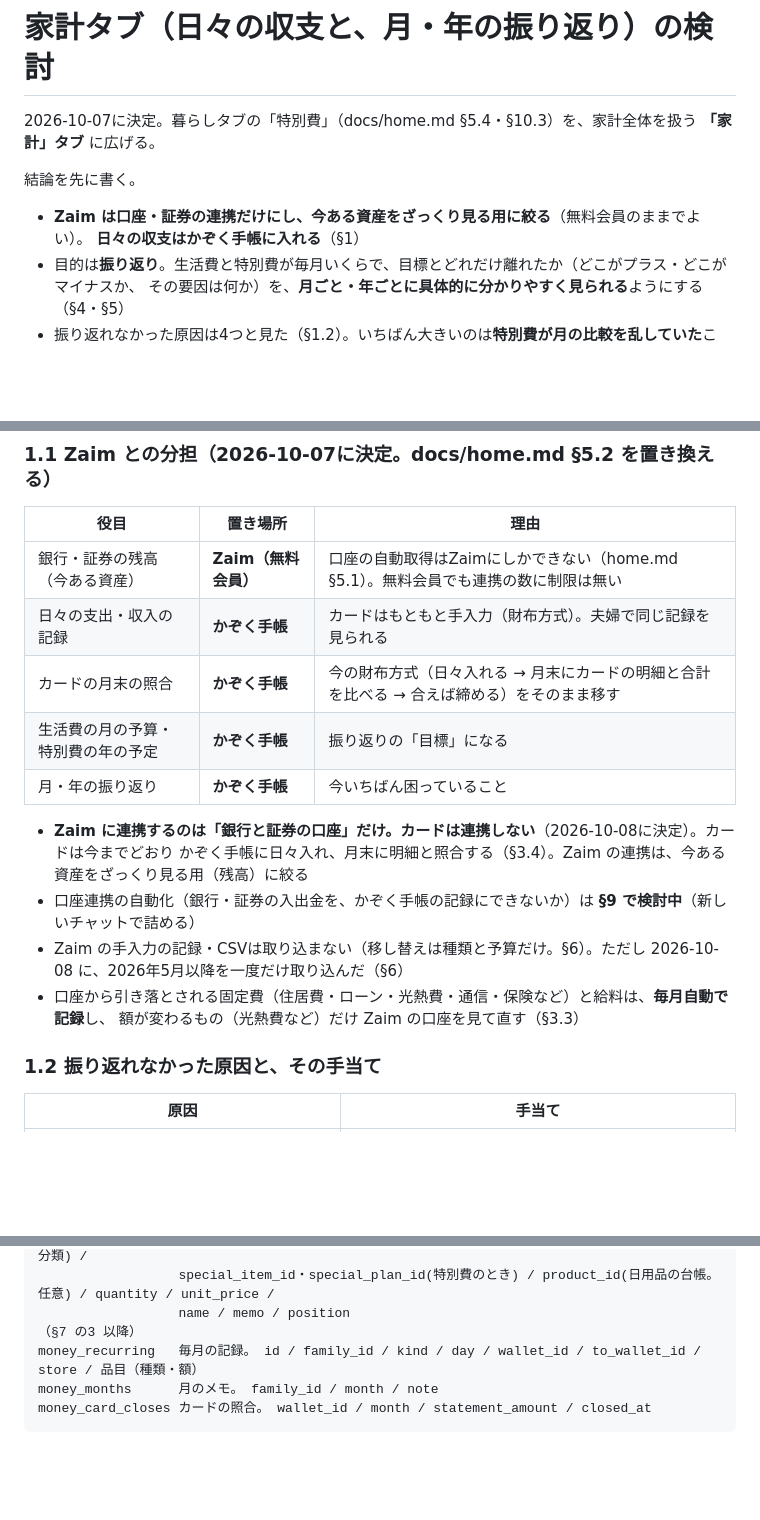
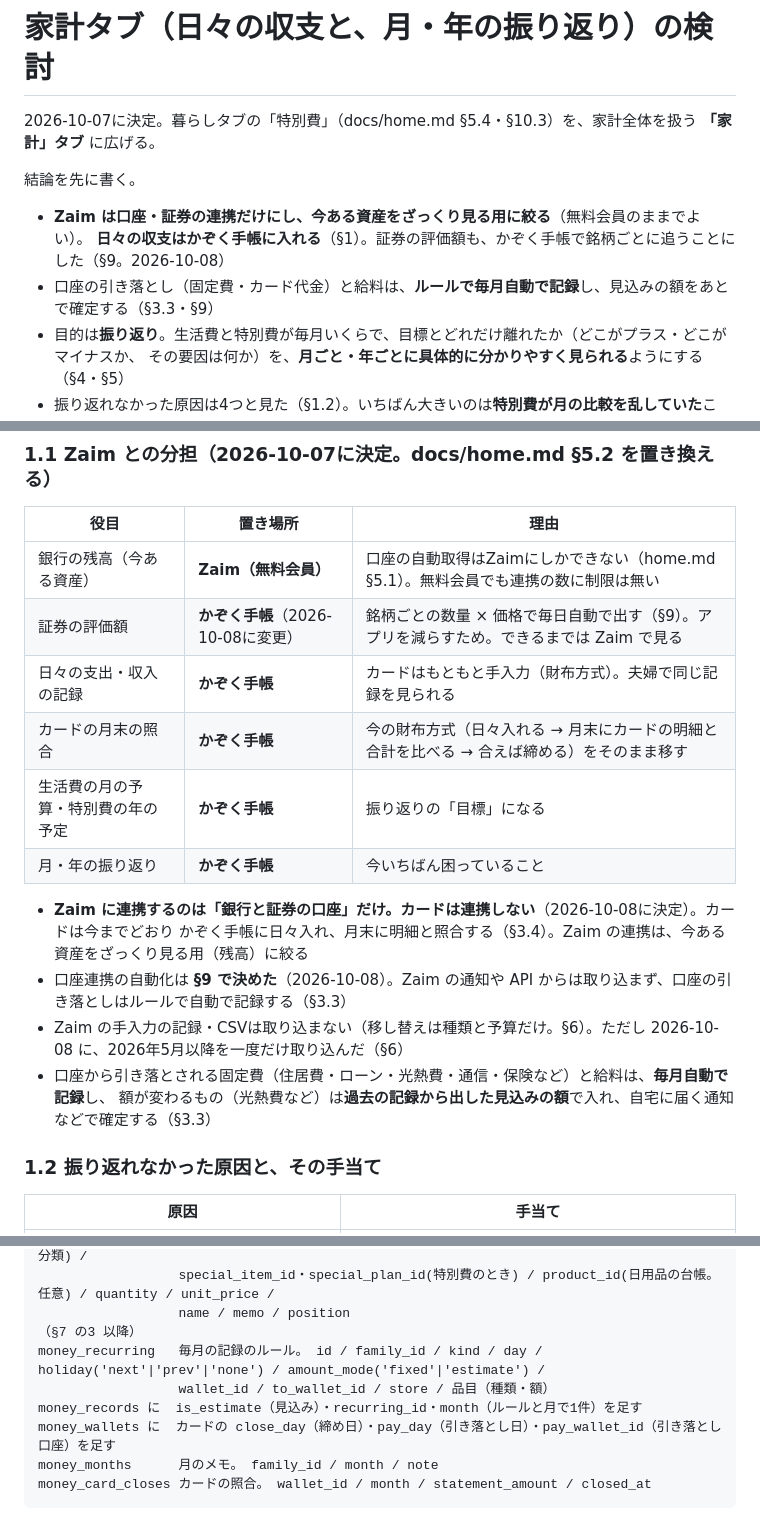
Before and after one commit to daizooo/sukusuku, a Markdown page: docs/kakei.md, 3 parts joined by grey strips. Drawn GitHub-style; blank space fills up the shorter version.

````diff
--- a/docs/kakei.md
+++ b/docs/kakei.md
@@ -5,7 +5,8 @@
 結論を先に書く。
 
 - **Zaim は口座・証券の連携だけにし、今ある資産をざっくり見る用に絞る**（無料会員のままでよい）。
-  **日々の収支はかぞく手帳に入れる**（§1）
+  **日々の収支はかぞく手帳に入れる**（§1）。証券の評価額も、かぞく手帳で銘柄ごとに追うことにした（§9。2026-10-08）
+- 口座の引き落とし（固定費・カード代金）と給料は、**ルールで毎月自動で記録**し、見込みの額をあとで確定する（§3.3・§9）
 - 目的は**振り返り**。生活費と特別費が毎月いくらで、目標とどれだけ離れたか（どこがプラス・どこがマイナスか、
   その要因は何か）を、**月ごと・年ごとに具体的に分かりやすく見られる**ようにする（§4・§5）
 - 振り返れなかった原因は4つと見た（§1.2）。いちばん大きいのは**特別費が月の比較を乱していた**こと。
@@ -20,7 +21,8 @@
 
 | 役目 | 置き場所 | 理由 |
 | --- | --- | --- |
-| 銀行・証券の残高（今ある資産） | **Zaim（無料会員）** | 口座の自動取得はZaimにしかできない（home.md §5.1）。無料会員でも連携の数に制限は無い |
+| 銀行の残高（今ある資産） | **Zaim（無料会員）** | 口座の自動取得はZaimにしかできない（home.md §5.1）。無料会員でも連携の数に制限は無い |
+| 証券の評価額 | **かぞく手帳**（2026-10-08に変更） | 銘柄ごとの数量 × 価格で毎日自動で出す（§9）。アプリを減らすため。できるまでは Zaim で見る |
 | 日々の支出・収入の記録 | **かぞく手帳** | カードはもともと手入力（財布方式）。夫婦で同じ記録を見られる |
 | カードの月末の照合 | **かぞく手帳** | 今の財布方式（日々入れる → 月末にカードの明細と合計を比べる → 合えば締める）をそのまま移す |
 | 生活費の月の予算・特別費の年の予定 | **かぞく手帳** | 振り返りの「目標」になる |
@@ -28,10 +30,10 @@
 
 - **Zaim に連携するのは「銀行と証券の口座」だけ。カードは連携しない**（2026-10-08に決定）。カードは今までどおり
   かぞく手帳に日々入れ、月末に明細と照合する（§3.4）。Zaim の連携は、今ある資産をざっくり見る用（残高）に絞る
-- 口座連携の自動化（銀行・証券の入出金を、かぞく手帳の記録にできないか）は **§9 で検討中**（新しいチャットで詰める）
+- 口座連携の自動化は **§9 で決めた**（2026-10-08）。Zaim の通知や API からは取り込まず、口座の引き落としはルールで自動で記録する（§3.3）
 - Zaim の手入力の記録・CSVは取り込まない（移し替えは種類と予算だけ。§6）。ただし 2026-10-08 に、2026年5月以降を一度だけ取り込んだ（§6）
 - 口座から引き落とされる固定費（住居費・ローン・光熱費・通信・保険など）と給料は、**毎月自動で記録**し、
-  額が変わるもの（光熱費など）だけ Zaim の口座を見て直す（§3.3）
+  額が変わるもの（光熱費など）は**過去の記録から出した見込みの額**で入れ、自宅に届く通知などで確定する（§3.3）
 
 ### 1.2 振り返れなかった原因と、その手当て
 
@@ -206,7 +225,10 @@ money_items       品目（1行）。 id / family_id / record_id / amount / cate
                   special_item_id・special_plan_id(特別費のとき) / product_id(日用品の台帳。任意) / quantity / unit_price /
                   name / memo / position
 （§7 の3 以降）
-money_recurring   毎月の記録。 id / family_id / kind / day / wallet_id / to_wallet_id / store / 品目（種類・額）
+money_recurring   毎月の記録のルール。 id / family_id / kind / day / holiday('next'|'prev'|'none') / amount_mode('fixed'|'estimate') /
+                  wallet_id / to_wallet_id / store / 品目（種類・額）
+money_records に  is_estimate（見込み）・recurring_id・month（ルールと月で1件）を足す
+money_wallets に  カードの close_day（締め日）・pay_day（引き落とし日）・pay_wallet_id（引き落とし口座）を足す
 money_months      月のメモ。 family_id / month / note
 money_card_closes カードの照合。 wallet_id / month / statement_amount / closed_at
 ```
````
Also changed, not shown: other parts of docs/kakei.md (+60 -26 lines).
